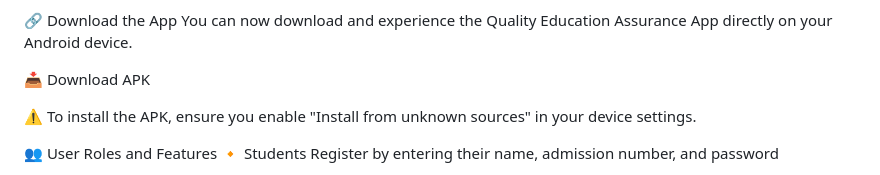
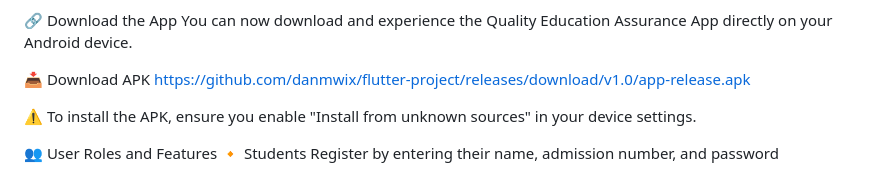
Before and after one commit to danmwix/flutter-project, a Markdown page: README.md, the part around the change. GitHub-like rendering.

```diff
--- a/README.md
+++ b/README.md
@@ -7,7 +7,7 @@ A mobile application built to promote inclusive, equitable, and quality educatio
 You can now download and experience the Quality Education Assurance App directly on your Android device.
 
 📥 Download APK
-
+https://github.com/danmwix/flutter-project/releases/download/v1.0/app-release.apk
 
 ⚠️ To install the APK, ensure you enable "Install from unknown sources" in your device settings.
 
```
